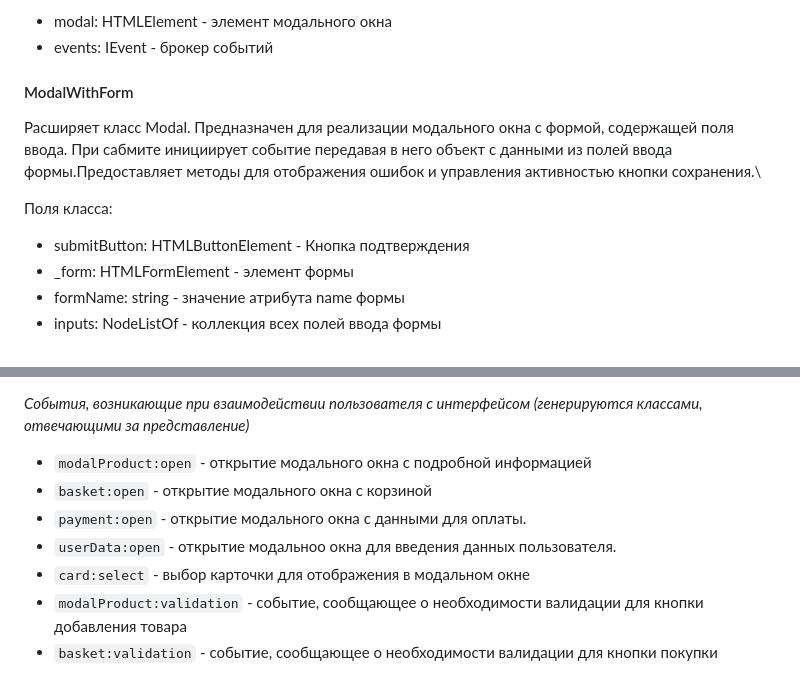
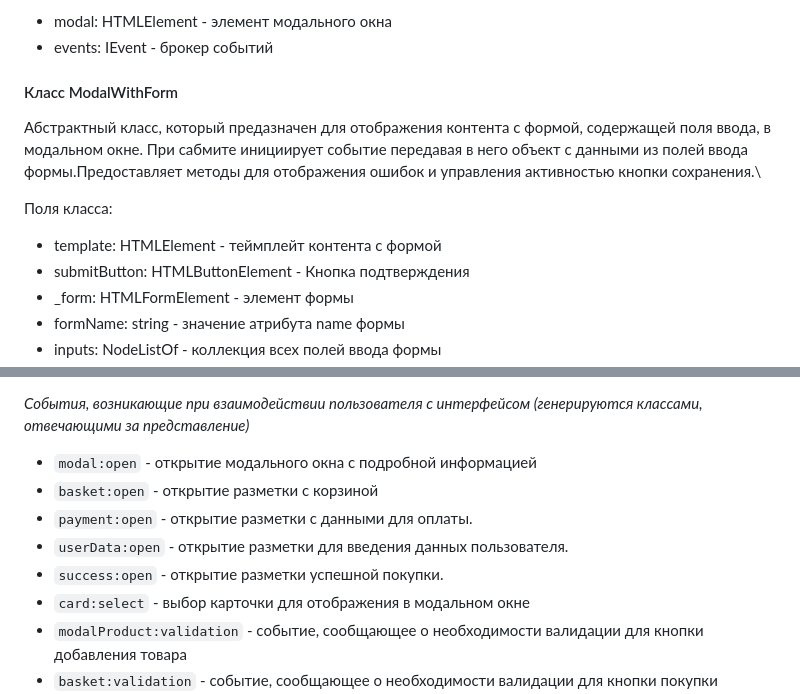
Before and after one commit to kirillantifeev/web-larek-frontend, a Markdown page: README.md, 2 parts joined by grey strips. Drawn GitHub-style.

```diff
--- a/README.md
+++ b/README.md
@@ -157,10 +157,11 @@ export type TOrderUser = Pick<IOrder, 'email' | 'phone'>;
 - modal: HTMLElement - элемент модального окна
 - events: IEvent - брокер событий
 
-#### ModalWithForm
-Расширяет класс Modal. Предназначен для реализации модального окна с формой, содержащей поля ввода. При сабмите инициирует событие передавая в него объект с данными из полей ввода формы.Предоставляет методы для отображения ошибок и управления активностью кнопки сохранения.\
+#### Класс ModalWithForm
+Абстрактный класс, который предазначен для отображения контента с формой, содержащей поля ввода, в модальном окне. При сабмите инициирует событие передавая в него объект с данными из полей ввода формы.Предоставляет методы для отображения ошибок и управления активностью кнопки сохранения.\
 
 Поля класса:
+- template: HTMLElement - теймплейт контента с формой
 - submitButton: HTMLButtonElement - Кнопка подтверждения
 - _form: HTMLFormElement - элемент формы
 - formName: string - значение атрибута name формы
@@ -227,10 +249,11 @@ export type TOrderUser = Pick<IOrder, 'email' | 'phone'>;
 
 *События, возникающие при взаимодействии пользователя с интерфейсом (генерируются классами, отвечающими за представление)*
 
-- `modalProduct:open` - открытие модального окна с подробной информацией
-- `basket:open` - открытие модального окна с корзиной
-- `payment:open` - открытие модального окна с данными для оплаты.
-- `userData:open` - открытие модальноо окна для введения данных пользователя.
+- `modal:open` - открытие модального окна с подробной информацией
+- `basket:open` - открытие разметки с корзиной
+- `payment:open` - открытие разметки с данными для оплаты.
+- `userData:open` - открытие разметки для введения данных пользователя.
+- `success:open` - открытие разметки успешной покупки.
 - `card:select` - выбор карточки для отображения в модальном окне
 - `modalProduct:validation` - событие, сообщающее о необходимости валидации для кнопки добавления товара
 - `basket:validation` - событие, сообщающее о необходимости валидации для кнопки покупки
```
Also changed, not shown: other parts of README.md (+33 -12 lines).
